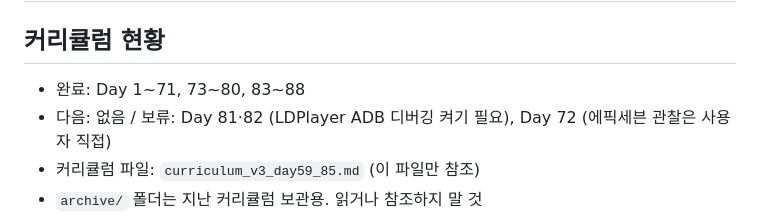
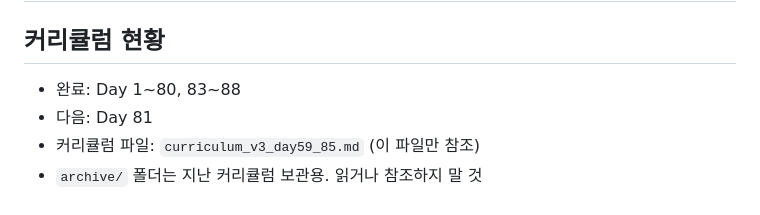
Before and after one commit to ohseokhee/QA-Portfolio, a Markdown page: CLAUDE.md, the part around the change. Rendered like a GitHub page.

Commit message:
Day 72 실습 : 에픽세븐 공식 패치노트 사례 기반 다국어 LQA 체크리스트 작성
Co-Authored-By: Claude Opus 5.5 <noreply@anthropic.com>

```diff
--- a/CLAUDE.md
+++ b/CLAUDE.md
@@ -1,8 +1,8 @@
 # QA-Portfolio 프로젝트 규칙
 
 ## 커리큘럼 현황
-- 완료: Day 1~71, 73~80, 83~88
-- 다음: 없음 / 보류: Day 81·82 (LDPlayer ADB 디버깅 켜기 필요), Day 72 (에픽세븐 관찰은 사용자 직접)
+- 완료: Day 1~80, 83~88
+- 다음: Day 81
 - 커리큘럼 파일: `curriculum_v3_day59_85.md` (이 파일만 참조)
 - `archive/` 폴더는 지난 커리큘럼 보관용. 읽거나 참조하지 말 것
 - 최초 1회: 루트에 `curriculum_v2_day51_75.md`가 있으면 `git mv`로 `archive/`에 옮기고 Day 59 커밋에 포함
```
Also changed, not shown: day72_lqa_checklist.md (added, +83 -0 lines).
